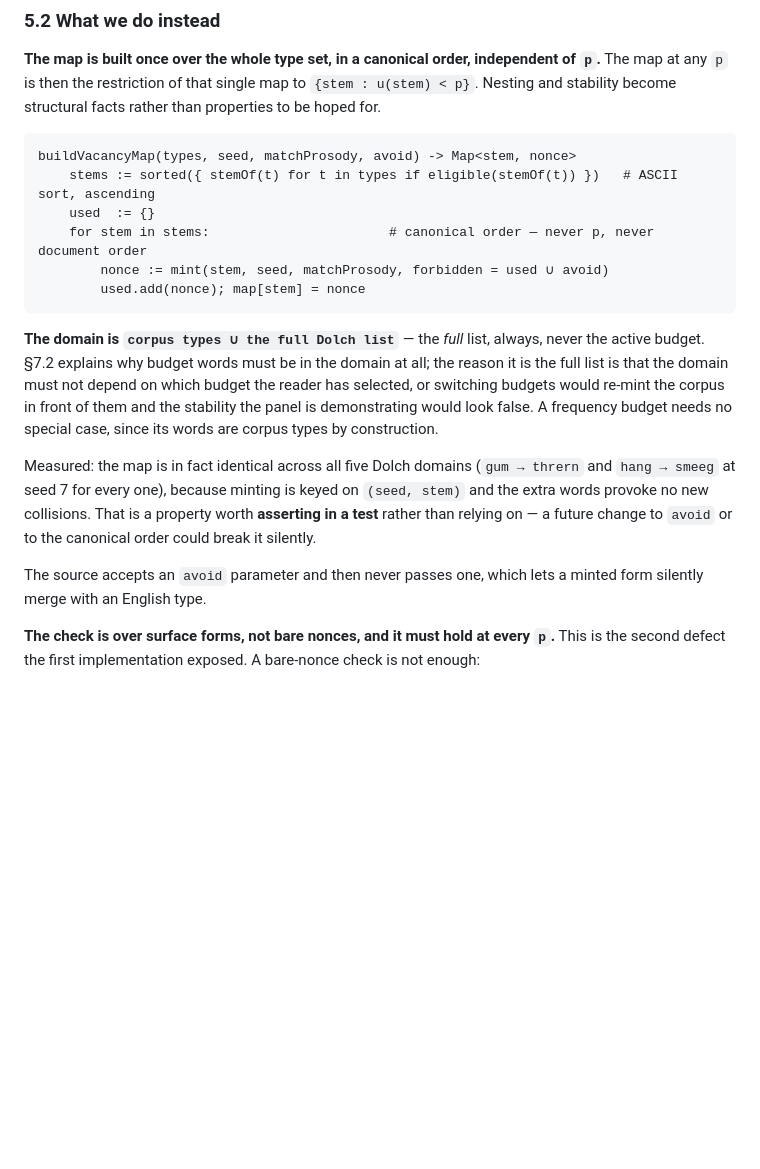
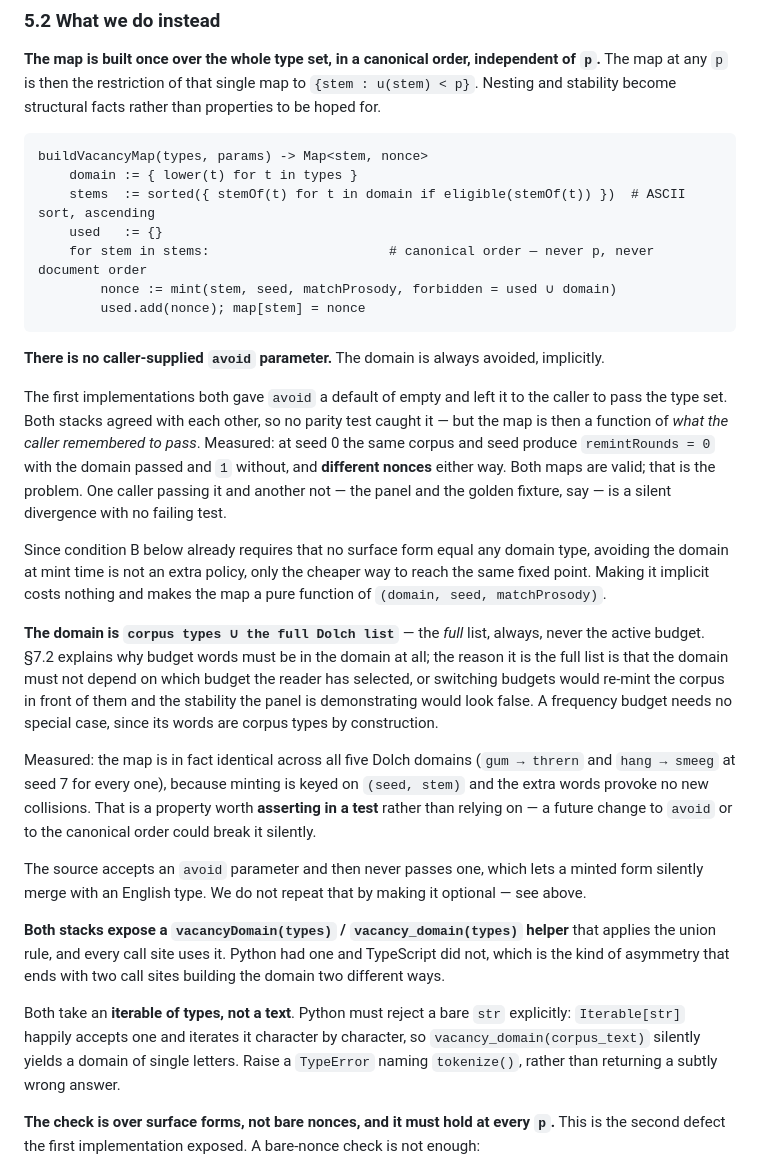
Before and after one commit to ContextLab/llm-geometry, a Markdown page: specs/007-vacancy-transform-field/architecture.md, the part around the change. Drawn GitHub-style; blank space fills up the shorter version.

Commit message:
Remove the avoid parameter: the map must not depend on caller memory
Found by running both stacks side by side rather than by reading either.

Both implementations gave `avoid` a default of empty and left it to the caller
to pass the corpus type set. Both agreed with each other, so no parity test
could catch it -- but the map is then a function of what the caller remembered.
Measured at seed 0: the same corpus and seed give remintRounds 0 with the domain
passed and 1 without, with different nonces either way. Both maps are valid,
which is exactly the problem. The panel passing it and the golden fixture not
would be a silent divergence with no failing test.

Condition B already requires that no surface form equal any domain type, so
avoiding the domain at mint time is not an extra policy -- only the cheaper way
to reach the same fixed point. Making it implicit costs nothing and makes the
map a pure function of (domain, seed, matchProsody).

Also pinned: both stacks expose a vacancyDomain helper (Python had one,
TypeScript did not -- an asymmetry that ends with two call sites building the
domain two ways), and Python must reject a bare str, since Iterable[str]
accepts one and iterates it into a domain of single letters. I hit that myself
in five seconds of use.

Co-Authored-By: Claude Opus 5 (1M context) <noreply@anthropic.com>

````diff
--- a/specs/007-vacancy-transform-field/architecture.md
+++ b/specs/007-vacancy-transform-field/architecture.md
@@ -209,13 +209,28 @@ The map at any `p` is then the restriction of that single map to `{stem : u(stem
 Nesting and stability become structural facts rather than properties to be hoped for.
 
 ```
-buildVacancyMap(types, seed, matchProsody, avoid) -> Map<stem, nonce>
-    stems := sorted({ stemOf(t) for t in types if eligible(stemOf(t)) })   # ASCII sort, ascending
-    used  := {}
+buildVacancyMap(types, params) -> Map<stem, nonce>
+    domain := { lower(t) for t in types }
+    stems  := sorted({ stemOf(t) for t in domain if eligible(stemOf(t)) })  # ASCII sort, ascending
+    used   := {}
     for stem in stems:                       # canonical order — never p, never document order
-        nonce := mint(stem, seed, matchProsody, forbidden = used ∪ avoid)
+        nonce := mint(stem, seed, matchProsody, forbidden = used ∪ domain)
         used.add(nonce); map[stem] = nonce
 ```
+
+**There is no caller-supplied `avoid` parameter.** The domain is always avoided, implicitly.
+
+The first implementations both gave `avoid` a default of empty and left it to the caller to pass
+the type set. Both stacks agreed with each other, so no parity test caught it — but the map is
+then a function of *what the caller remembered to pass*. Measured: at seed 0 the same corpus and
+seed produce `remintRounds = 0` with the domain passed and `1` without, and **different nonces**
+either way. Both maps are valid; that is the problem. One caller passing it and another not —
+the panel and the golden fixture, say — is a silent divergence with no failing test.
+
+Since condition B below already requires that no surface form equal any domain type, avoiding
+the domain at mint time is not an extra policy, only the cheaper way to reach the same fixed
+point. Making it implicit costs nothing and makes the map a pure function of
+`(domain, seed, matchProsody)`.
 
 **The domain is `corpus types ∪ the full Dolch list`** — the *full* list, always, never the
 active budget. §7.2 explains why budget words must be in the domain at all; the reason it is the
@@ -230,7 +245,16 @@ extra words provoke no new collisions. That is a property worth **asserting in a
 than relying on — a future change to `avoid` or to the canonical order could break it silently.
 
 The source accepts an `avoid` parameter and then never passes one, which lets a minted form
-silently merge with an English type.
+silently merge with an English type. We do not repeat that by making it optional — see above.
+
+**Both stacks expose a `vacancyDomain(types)` / `vacancy_domain(types)` helper** that applies the
+union rule, and every call site uses it. Python had one and TypeScript did not, which is the kind
+of asymmetry that ends with two call sites building the domain two different ways.
+
+Both take an **iterable of types, not a text**. Python must reject a bare `str` explicitly:
+`Iterable[str]` happily accepts one and iterates it character by character, so
+`vacancy_domain(corpus_text)` silently yields a domain of single letters. Raise a `TypeError`
+naming `tokenize()`, rather than returning a subtly wrong answer.
 
 **The check is over surface forms, not bare nonces, and it must hold at every `p`.** This is
 the second defect the first implementation exposed. A bare-nonce check is not enough:
````
